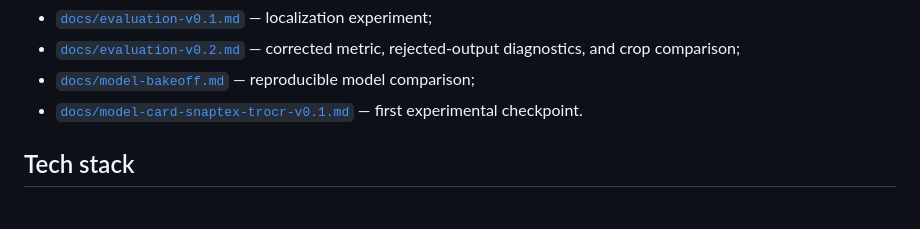
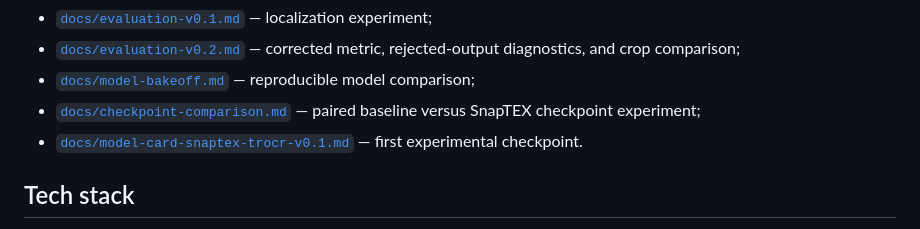
Before and after one commit to Nikolay-Machev/SnapTEX, a Markdown page: README.md, the part around the change. Drawn GitHub-style.

Commit message:
Link paired checkpoint benchmark guide

```diff
--- a/README.md
+++ b/README.md
@@ -100,6 +100,7 @@ Detailed reports:
 - [`docs/evaluation-v0.2.md`](docs/evaluation-v0.2.md) — corrected metric,
   rejected-output diagnostics, and crop comparison;
 - [`docs/model-bakeoff.md`](docs/model-bakeoff.md) — reproducible model comparison;
+- [`docs/checkpoint-comparison.md`](docs/checkpoint-comparison.md) — paired baseline versus SnapTEX checkpoint experiment;
 - [`docs/model-card-snaptex-trocr-v0.1.md`](docs/model-card-snaptex-trocr-v0.1.md)
   — first experimental checkpoint.
 
```
